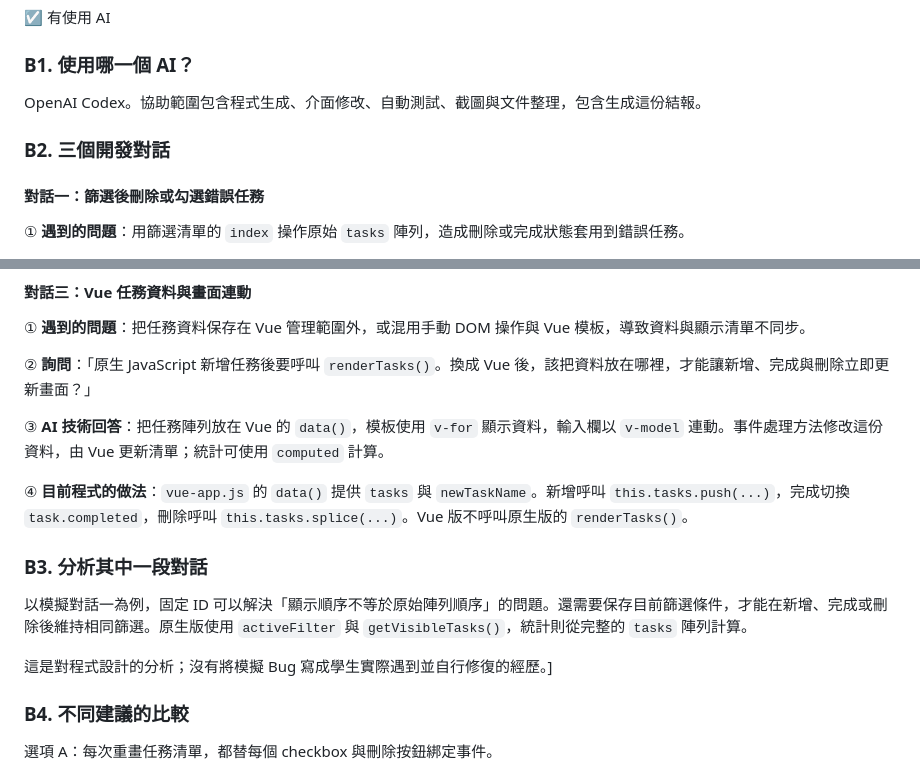
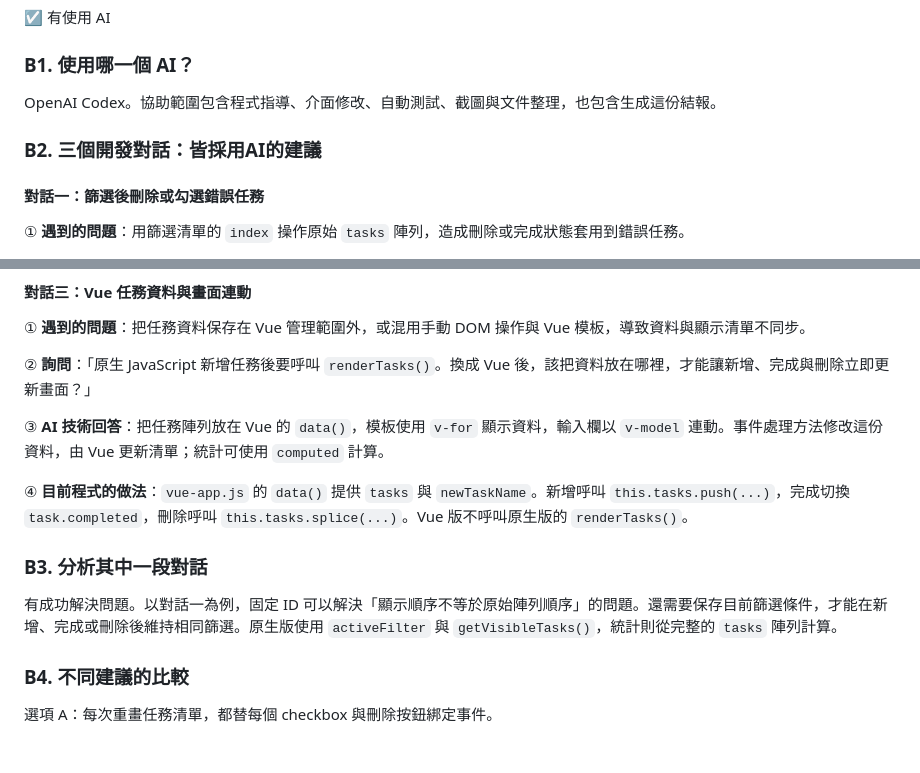
Before and after one commit to WenAnChang19/task-manager-classwork, a Markdown page: REPORT.md, 2 parts joined by grey strips. Rendered like a GitHub page; blank space fills up the shorter version.

Commit message:
Revise AI assistance details and dialogue sections
Updated AI usage description and improved clarity in dialogue examples.

```diff
--- a/REPORT.md
+++ b/REPORT.md
@@ -216,10 +216,9 @@ TC02 與 TC05 均已在上方以操作前／後圖片完整呈現。自動測試
 
 ### B1. 使用哪一個 AI？
 
-OpenAI Codex。協助範圍包含程式生成、介面修改、自動測試、截圖與文件整理，包含生成這份結報。
+OpenAI Codex。協助範圍包含程式指導、介面修改、自動測試、截圖與文件整理，也包含生成這份結報。
 
-### B2. 三個開發對話
-
+### B2. 三個開發對話：皆採用AI的建議
 
 #### 對話一：篩選後刪除或勾選錯誤任務
 
@@ -251,12 +250,10 @@ OpenAI Codex。協助範圍包含程式生成、介面修改、自動測試、
 
 ④ **目前程式的做法**：`vue-app.js` 的 `data()` 提供 `tasks` 與 `newTaskName`。新增呼叫 `this.tasks.push(...)`，完成切換 `task.completed`，刪除呼叫 `this.tasks.splice(...)`。Vue 版不呼叫原生版的 `renderTasks()`。
 
+
 ### B3. 分析其中一段對話
 
-以模擬對話一為例，固定 ID 可以解決「顯示順序不等於原始陣列順序」的問題。還需要保存目前篩選條件，才能在新增、完成或刪除後維持相同篩選。原生版使用 `activeFilter` 與 `getVisibleTasks()`，統計則從完整的 `tasks` 陣列計算。
-
-這是對程式設計的分析；沒有將模擬 Bug 寫成學生實際遇到並自行修復的經歷。]
-
+有成功解決問題。以對話一為例，固定 ID 可以解決「顯示順序不等於原始陣列順序」的問題。還需要保存目前篩選條件，才能在新增、完成或刪除後維持相同篩選。原生版使用 `activeFilter` 與 `getVisibleTasks()`，統計則從完整的 `tasks` 陣列計算。
 
 ### B4. 不同建議的比較
 
```
